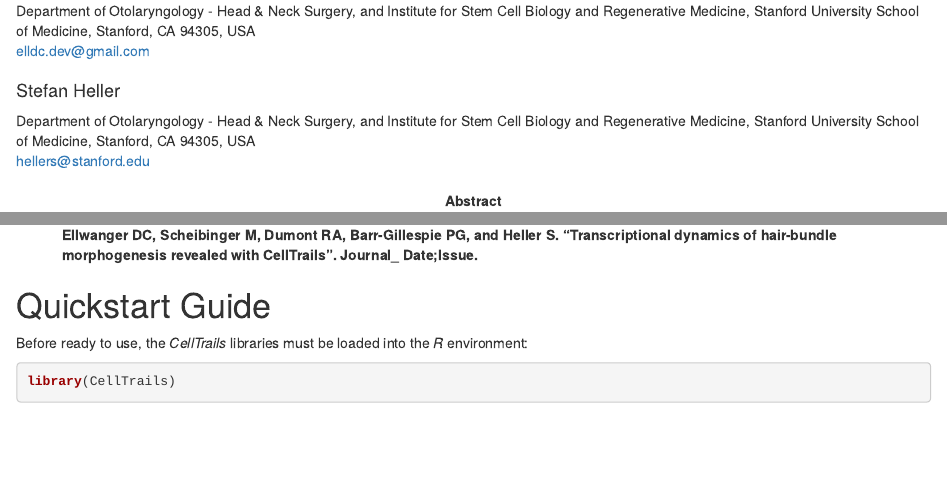
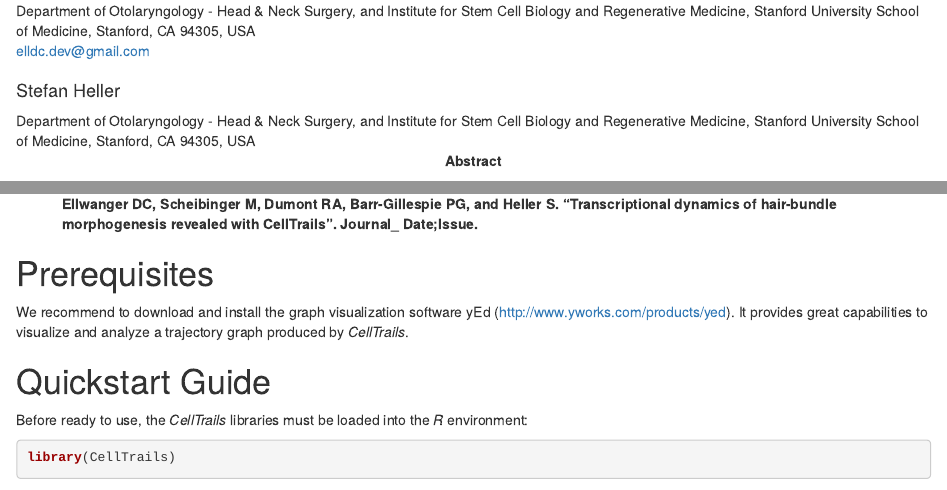
Before and after one commit to dcellwanger/CellTrails, an R Markdown document (vignettes/vignette.Rmd): the page in a window 1100 px wide, from 190 px down, and a second part further down, joined at a grey line. Rendered offline with R 4.5, knitr and Pandoc, with nearby package versions; drawn as R Markdown's standard HTML page in place of the format the file asks for.

Commit message:
Initial commit.

````diff
--- a/vignettes/vignette.Rmd
+++ b/vignettes/vignette.Rmd
@@ -7,7 +7,6 @@ author:
   email: "elldc.dev@gmail.com"
 - name: "Stefan Heller"
   affiliation: "Department of Otolaryngology - Head & Neck Surgery, and Institute for Stem Cell Biology and Regenerative Medicine, Stanford University School of Medicine, Stanford, CA 94305, USA"
-  email: "hellers@stanford.edu"
 package: "CellTrails"
 tags: ["Trajectory reconstruction", "Dimensionality reduction", "Clustering", "Single-cell", "Machine learning"]
 abstract: |
@@ -40,6 +39,12 @@ knitr::opts_chunk$set(echo=TRUE) #, fig.width=4.5, fig.height=3.5, dpi=300 fig.a
 ```
 
 <!-- ---------------------------------- -->
+# Prerequisites
+<!-- ---------------------------------- -->
+
+We recommend to download and install the graph visualization software yEd (http://www.yworks.com/products/yed). It provides great capabilities to visualize and analyze a trajectory graph produced by _CellTrails_.
+
+<!-- ---------------------------------- -->
 # Quickstart Guide
 <!-- ---------------------------------- -->
 Before ready to use, the *CellTrails* libraries must be loaded into the _R_ environment:
````
Also changed, not shown: docs/index.Rmd (+0 -1 lines), vignettes/vignette.Rmd (2 more changed lines).
